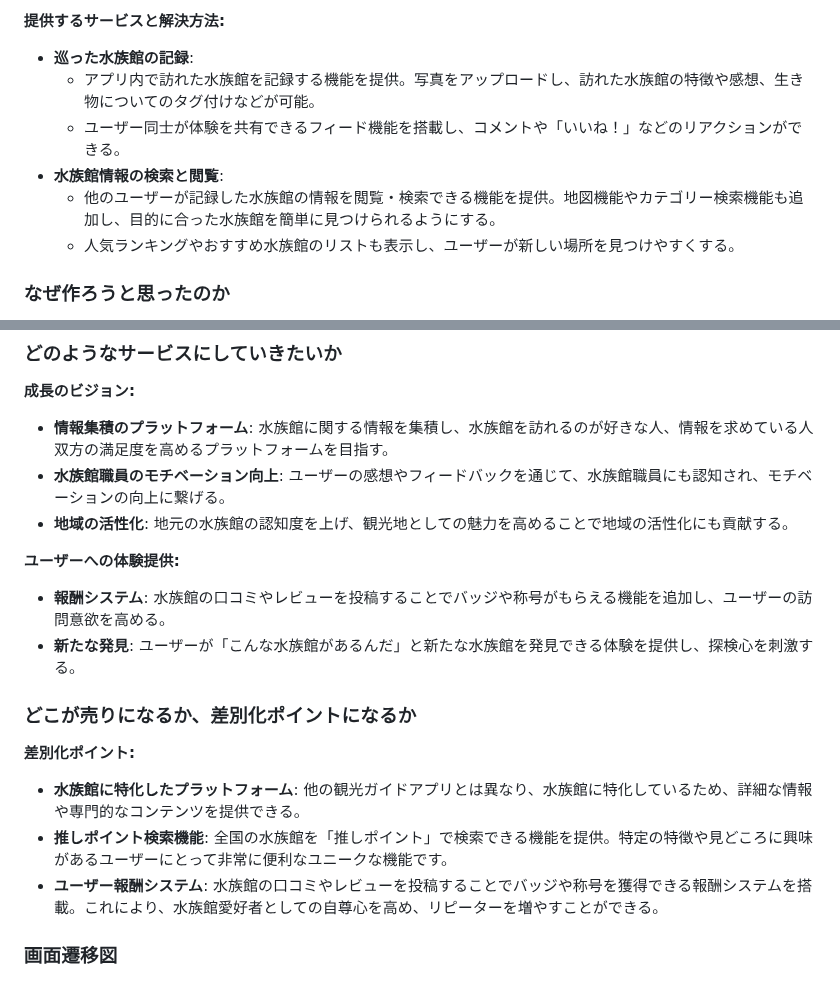
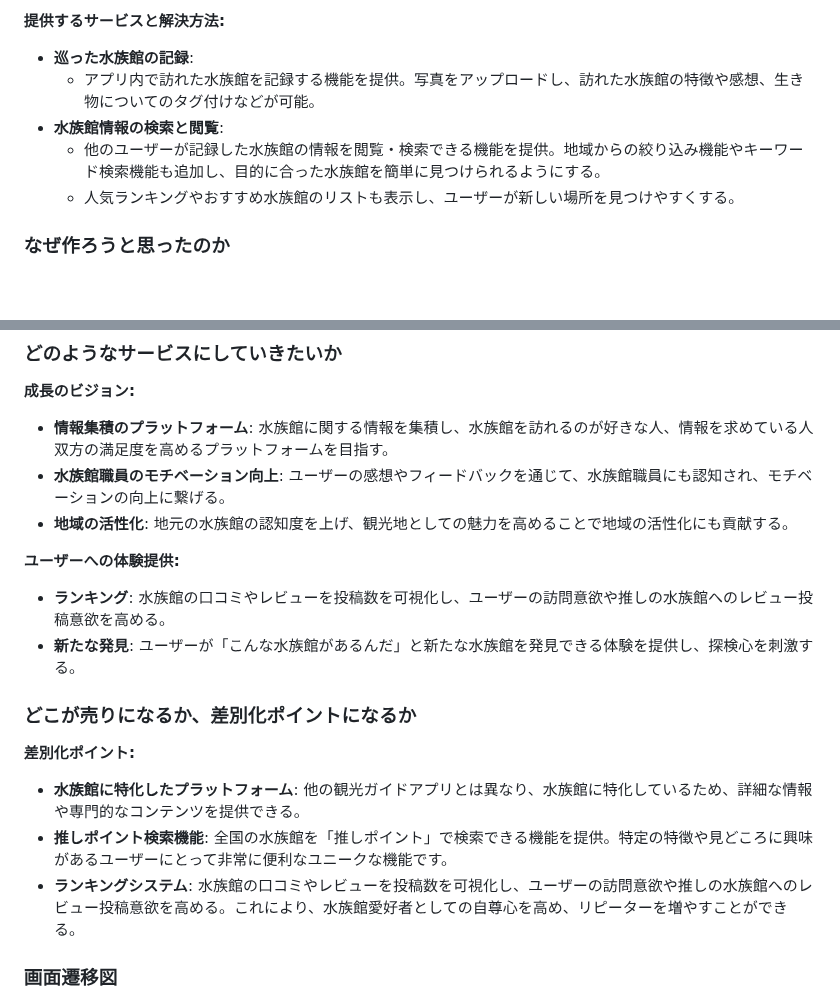
Before and after one commit to shinoomata/Aqua_voyage, a Markdown page: README.md, 2 parts joined by grey strips. GitHub-like rendering; blank space fills up the shorter version.

```diff
--- a/README.md
+++ b/README.md
@@ -20,9 +20,8 @@ Aqua Voyage（アクア・ボヤージュ） ~水族館めぐり〜は、訪れ
 
 - **巡った水族館の記録**:
     - アプリ内で訪れた水族館を記録する機能を提供。写真をアップロードし、訪れた水族館の特徴や感想、生き物についてのタグ付けなどが可能。
-    - ユーザー同士が体験を共有できるフィード機能を搭載し、コメントや「いいね！」などのリアクションができる。
 - **水族館情報の検索と閲覧**:
-    - 他のユーザーが記録した水族館の情報を閲覧・検索できる機能を提供。地図機能やカテゴリー検索機能も追加し、目的に合った水族館を簡単に見つけられるようにする。
+    - 他のユーザーが記録した水族館の情報を閲覧・検索できる機能を提供。地域からの絞り込み機能やキーワード検索機能も追加し、目的に合った水族館を簡単に見つけられるようにする。
     - 人気ランキングやおすすめ水族館のリストも表示し、ユーザーが新しい場所を見つけやすくする。
 
 ### なぜ作ろうと思ったのか
@@ -40,7 +39,7 @@ Aqua Voyage（アクア・ボヤージュ） ~水族館めぐり〜は、訪れ
 
 **ユーザーへの体験提供:**
 
-- **報酬システム**: 水族館の口コミやレビューを投稿することでバッジや称号がもらえる機能を追加し、ユーザーの訪問意欲を高める。
+- **ランキング**: 水族館の口コミやレビューを投稿数を可視化し、ユーザーの訪問意欲や推しの水族館へのレビュー投稿意欲を高める。
 - **新たな発見**: ユーザーが「こんな水族館があるんだ」と新たな水族館を発見できる体験を提供し、探検心を刺激する。
 
 ### どこが売りになるか、差別化ポイントになるか
@@ -49,7 +48,7 @@ Aqua Voyage（アクア・ボヤージュ） ~水族館めぐり〜は、訪れ
 
 - **水族館に特化したプラットフォーム**: 他の観光ガイドアプリとは異なり、水族館に特化しているため、詳細な情報や専門的なコンテンツを提供できる。
 - **推しポイント検索機能**: 全国の水族館を「推しポイント」で検索できる機能を提供。特定の特徴や見どころに興味があるユーザーにとって非常に便利なユニークな機能です。
-- **ユーザー報酬システム**: 水族館の口コミやレビューを投稿することでバッジや称号を獲得できる報酬システムを搭載。これにより、水族館愛好者としての自尊心を高め、リピーターを増やすことができる。
+- **ランキングシステム**: 水族館の口コミやレビューを投稿数を可視化し、ユーザーの訪問意欲や推しの水族館へのレビュー投稿意欲を高める。これにより、水族館愛好者としての自尊心を高め、リピーターを増やすことができる。
 
 ### 画面遷移図
 Figma:https://www.figma.com/design/9KOe99CAQy78HR7I4VEbbG/shino-omata's-team-library?node-id=2325-5&t=9a97svZ1hqTKppuB-1]
```
